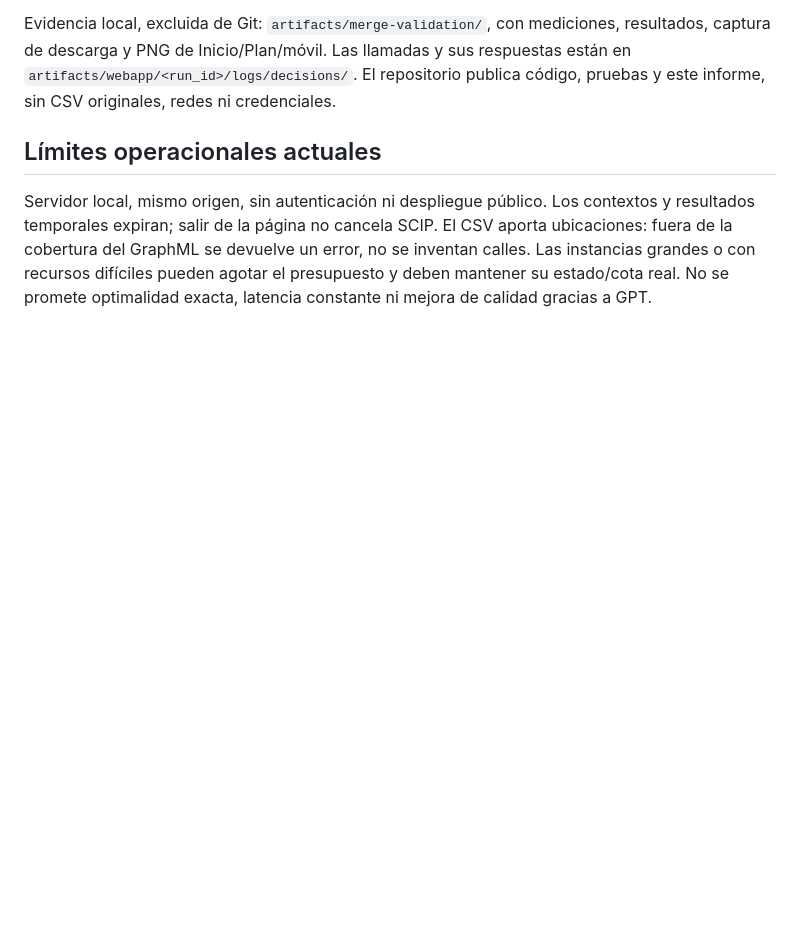
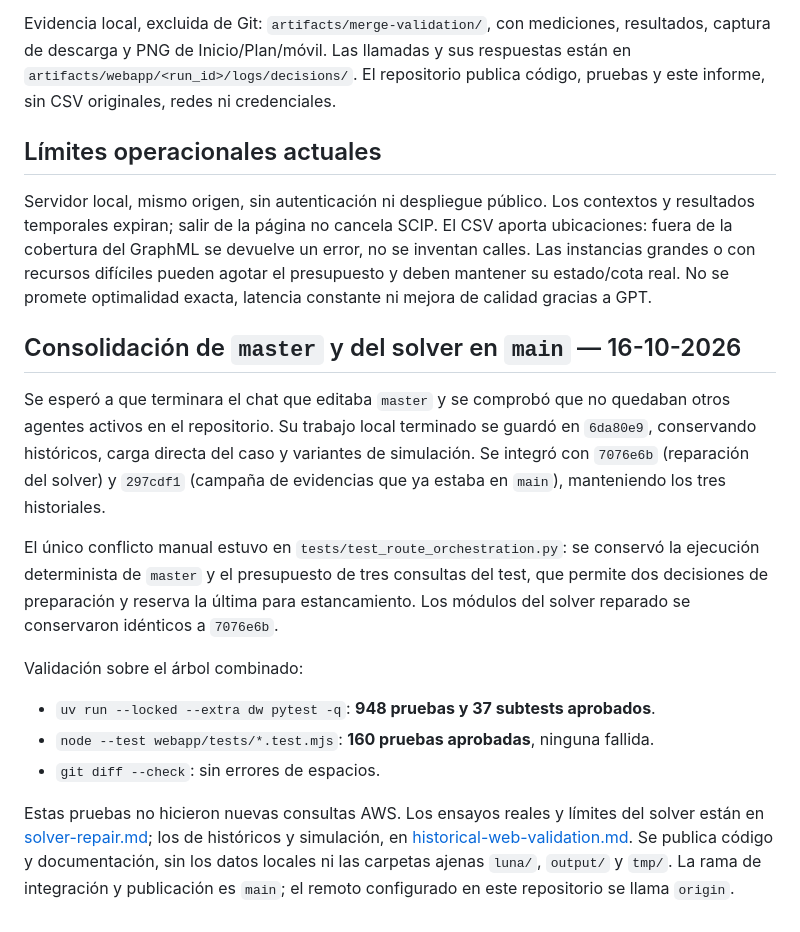
Before and after one commit to DanielHermosilla/AWS-Hackaton, a Markdown page: docs/main-integration-validation.md, the part around the change. Drawn GitHub-style; blank space fills up the shorter version.

Commit message:
Document validated consolidation of solver, evidence and historical webapp

```diff
--- a/docs/main-integration-validation.md
+++ b/docs/main-integration-validation.md
@@ -119,3 +119,30 @@ El CSV aporta ubicaciones: fuera de la cobertura del GraphML se devuelve un
 error, no se inventan calles. Las instancias grandes o con recursos difíciles
 pueden agotar el presupuesto y deben mantener su estado/cota real. No se promete
 optimalidad exacta, latencia constante ni mejora de calidad gracias a GPT.
+
+## Consolidación de `master` y del solver en `main` — 16-10-2026
+
+Se esperó a que terminara el chat que editaba `master` y se comprobó que no
+quedaban otros agentes activos en el repositorio. Su trabajo local terminado
+se guardó en `6da80e9`, conservando históricos, carga directa del caso y variantes
+de simulación. Se integró con `7076e6b` (reparación del solver) y `297cdf1`
+(campaña de evidencias que ya estaba en `main`), manteniendo los tres historiales.
+
+El único conflicto manual estuvo en `tests/test_route_orchestration.py`:
+se conservó la ejecución determinista de `master` y el presupuesto de tres
+consultas del test, que permite dos decisiones de preparación y reserva la
+última para estancamiento. Los módulos del solver reparado se conservaron
+idénticos a `7076e6b`.
+
+Validación sobre el árbol combinado:
+
+- `uv run --locked --extra dw pytest -q`: **948 pruebas y 37 subtests aprobados**.
+- `node --test webapp/tests/*.test.mjs`: **160 pruebas aprobadas**, ninguna fallida.
+- `git diff --check`: sin errores de espacios.
+
+Estas pruebas no hicieron nuevas consultas AWS. Los ensayos reales y límites
+del solver están en [solver-repair.md](solver-repair.md); los de históricos y
+simulación, en [historical-web-validation.md](historical-web-validation.md).
+Se publica código y documentación, sin los datos locales ni las carpetas ajenas
+`luna/`, `output/` y `tmp/`. La rama de integración y publicación es `main`;
+el remoto configurado en este repositorio se llama `origin`.
```
